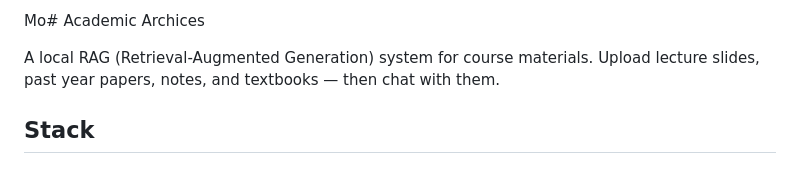
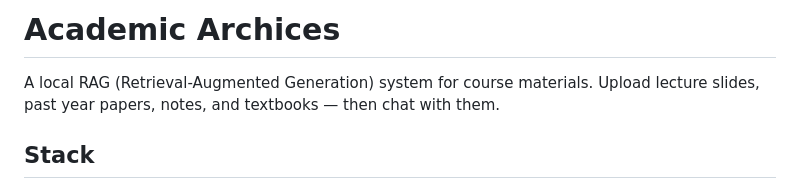
Before and after one commit to MokshKundra/Academic_Archives, a Markdown page: README.md, the part around the change. GitHub-like rendering.

Commit message:
Fix header formatting in README.md

```diff
--- a/README.md
+++ b/README.md
@@ -1,4 +1,4 @@
-Mo# Academic Archices
+# Academic Archices
 
 A local RAG (Retrieval-Augmented Generation) system for course materials.
 Upload lecture slides, past year papers, notes, and textbooks — then chat with them.
```
